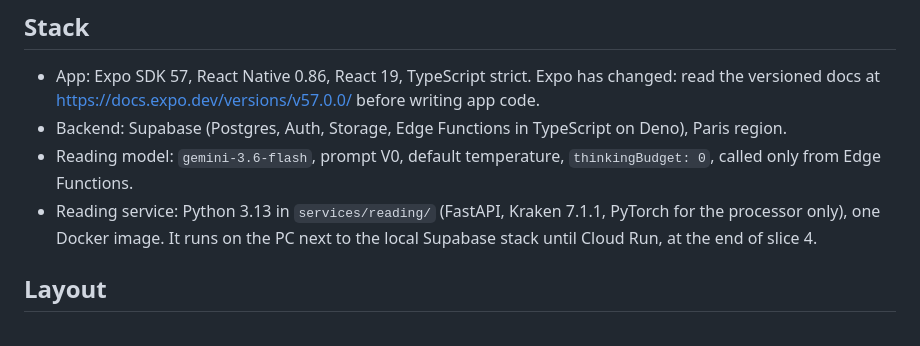
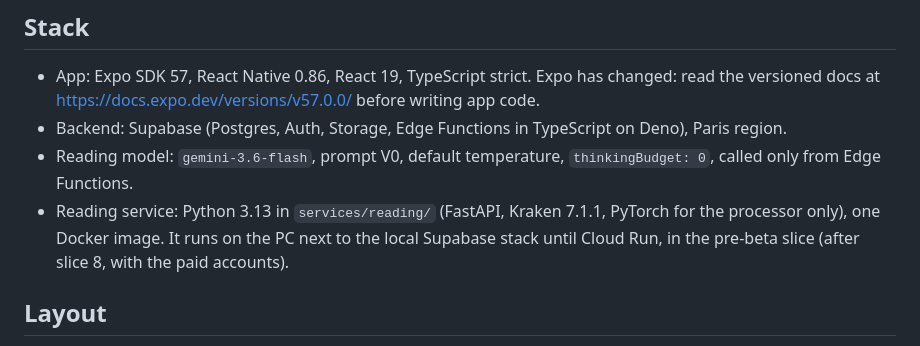
Before and after one commit to Uleenis/NotesScannerApp, a Markdown page: CLAUDE.md, the part around the change. Rendered like a GitHub page.

```diff
--- a/CLAUDE.md
+++ b/CLAUDE.md
@@ -7,7 +7,7 @@ iOS app that turns photos of handwritten notes into faithful digital text. It ne
 - App: Expo SDK 57, React Native 0.86, React 19, TypeScript strict. Expo has changed: read the versioned docs at https://docs.expo.dev/versions/v57.0.0/ before writing app code.
 - Backend: Supabase (Postgres, Auth, Storage, Edge Functions in TypeScript on Deno), Paris region.
 - Reading model: `gemini-3.6-flash`, prompt V0, default temperature, `thinkingBudget: 0`, called only from Edge Functions.
-- Reading service: Python 3.13 in `services/reading/` (FastAPI, Kraken 7.1.1, PyTorch for the processor only), one Docker image. It runs on the PC next to the local Supabase stack until Cloud Run, at the end of slice 4.
+- Reading service: Python 3.13 in `services/reading/` (FastAPI, Kraken 7.1.1, PyTorch for the processor only), one Docker image. It runs on the PC next to the local Supabase stack until Cloud Run, in the pre-beta slice (after slice 8, with the paid accounts).
 
 ## Layout
 
```
Also changed, not shown: docs/slice.md (+7 -7 lines).
